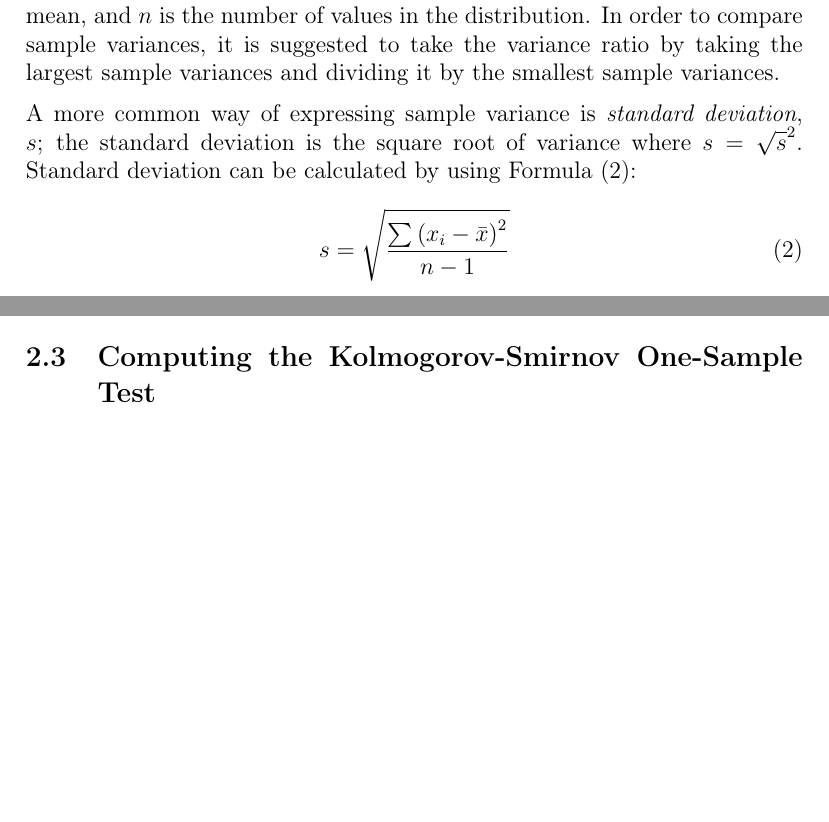
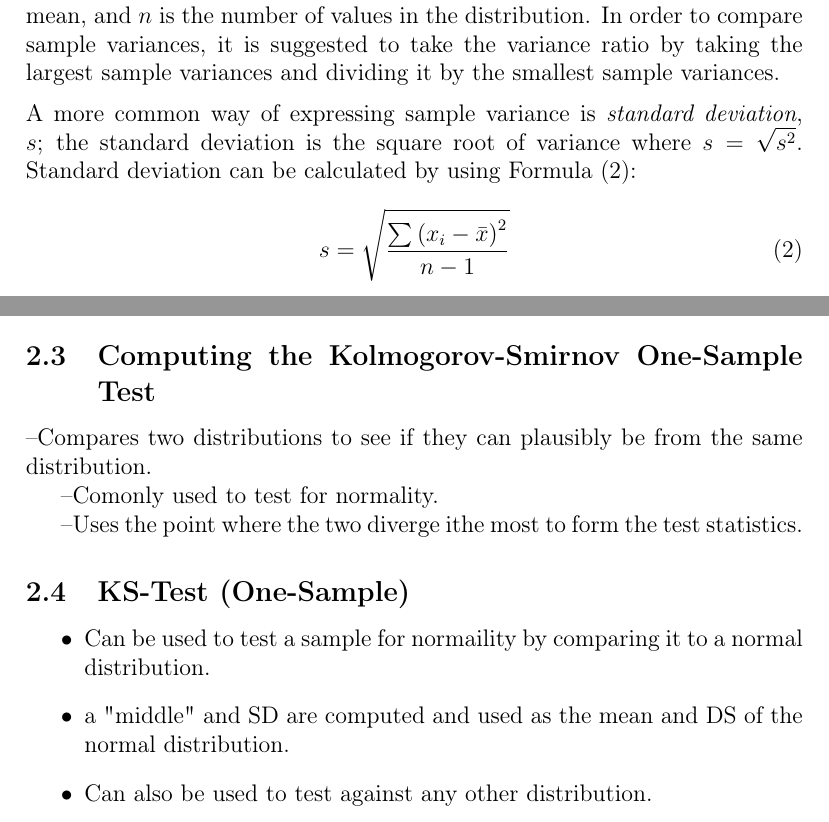
Before and after one commit to LukaTri/DMC-216-Notes-and-Resources, a LaTeX document (chapter_notes.tex): two parts of pages 4 and 6 of 7, joined at a grey line, cut so that both start at the same text, the shorter picture padded with empty space. Compiled offline with pdfLaTeX.

Commit message:
Modify chapter notes to include lecture notes; need to be cleaned and formated.

```diff
--- a/chapter_notes.tex
+++ b/chapter_notes.tex
@@ -119,7 +119,7 @@ In order to compare sample variances, it is suggested to take the variance ratio
 by taking the largest sample variances and dividing it by the smallest sample
 variances.\\[2mm]
 A more common way of expressing sample variance is \emph{standard deviation},
-$s$; the standard deviation is the square root of variance where $s=\sqrt s^2$.
+$s$; the standard deviation is the square root of variance where $s=\sqrt{s^2}$.
 Standard deviation can be calculated by using Formula \eqref{sd}:
 \begin{equation}\label{sd}
 	s=\sqrt{\frac{\sum\left(x_i-\bar x\right)^2}{n-1}}
@@ -221,6 +221,18 @@ calculated $z$-scores for an approximately normal distribution must fall
 between $-1.96$ and $+1.96$.
 
 \subsection{Computing the Kolmogorov-Smirnov One-Sample Test}
+--Compares two distributions to see if they can plausibly be from the same distribution.
+
+--Comonly used to test for normality.
+
+
+--Uses the point where the two diverge ithe most to form the test statistics.
+\subsection{KS-Test (One-Sample)}
+\begin{itemize}
+	\item Can be used to test a sample for normaility by comparing it to a normal distribution.
+	\item a "middle" and SD are computed and used as the mean and DS of the normal distribution.
+	\item Can also be used to test against any other distribution.
+\end{itemize}
 The Kolmogorov-Smirnov one-sample test is a procedure to examine the agreement
 between two sets of values; the test compares two cumulative frequency distributions.
 A cumulative frequency distribution is useful for finding the number of
```
Also changed, not shown: chapter_notes.pdf.
